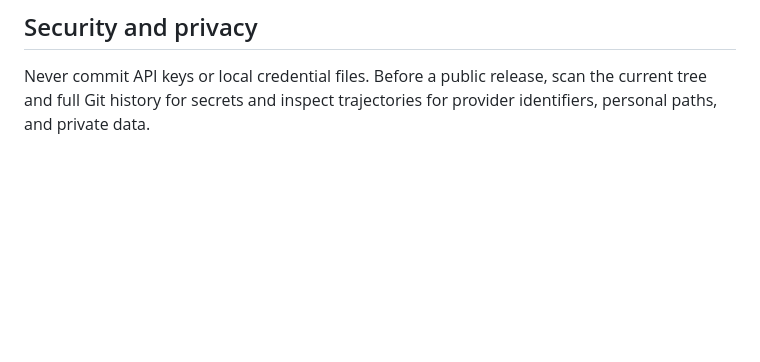
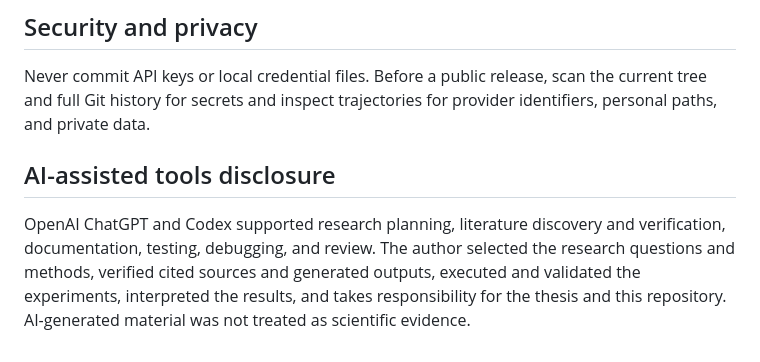
Before and after one commit to fatemeh-akbarifar/TrajectoryBench-artifact, a Markdown page: README.md, the part around the change. GitHub-like rendering; blank space fills up the shorter version.

```diff
--- a/README.md
+++ b/README.md
@@ -89,3 +89,7 @@ Code in this derivative repository remains under the [Apache License 2.0](LICENS
 ## Security and privacy
 
 Never commit API keys or local credential files. Before a public release, scan the current tree and full Git history for secrets and inspect trajectories for provider identifiers, personal paths, and private data.
+
+## AI-assisted tools disclosure
+
+OpenAI ChatGPT and Codex supported research planning, literature discovery and verification, documentation, testing, debugging, and review. The author selected the research questions and methods, verified cited sources and generated outputs, executed and validated the experiments, interpreted the results, and takes responsibility for the thesis and this repository. AI-generated material was not treated as scientific evidence.
```
